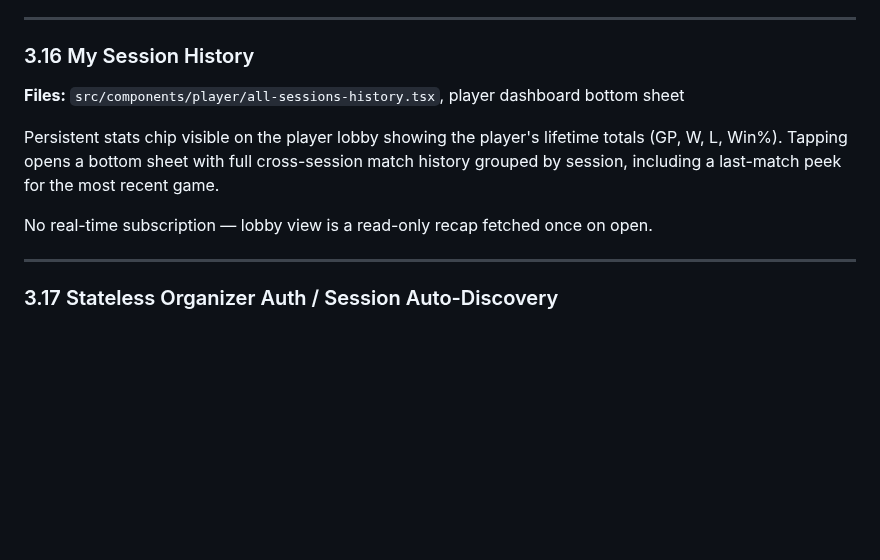
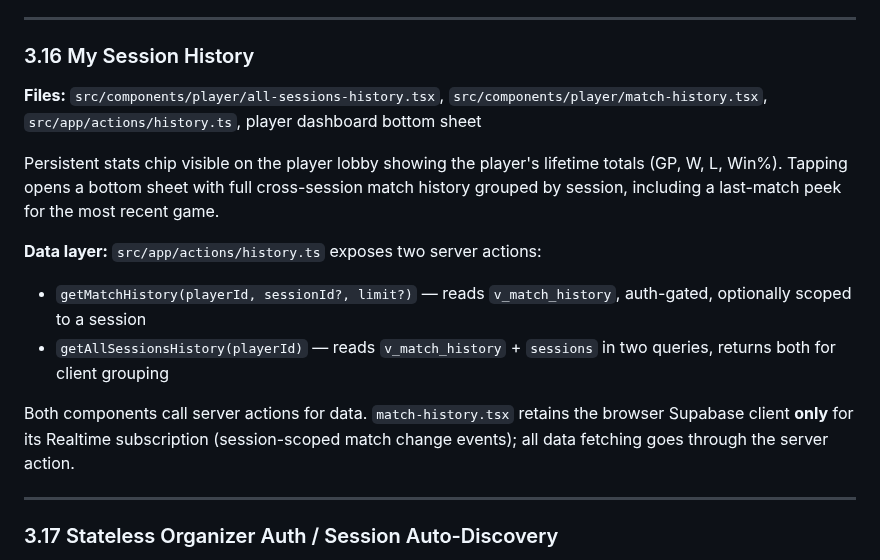
Before and after one commit to Nayzjuan/badminton-app, a Markdown page: APP_MANIFEST.md, the part around one of its changes. GitHub-like rendering; blank space fills up the shorter version.

```diff
--- a/APP_MANIFEST.md
+++ b/APP_MANIFEST.md
@@ -762,11 +764,15 @@ Any player assigned to an `in_progress` match can submit the final score from th
 
 ### 3.16 My Session History
 
-**Files:** `src/components/player/all-sessions-history.tsx`, player dashboard bottom sheet
+**Files:** `src/components/player/all-sessions-history.tsx`, `src/components/player/match-history.tsx`, `src/app/actions/history.ts`, player dashboard bottom sheet
 
 Persistent stats chip visible on the player lobby showing the player's lifetime totals (GP, W, L, Win%). Tapping opens a bottom sheet with full cross-session match history grouped by session, including a last-match peek for the most recent game.
 
-No real-time subscription — lobby view is a read-only recap fetched once on open.
+**Data layer:** `src/app/actions/history.ts` exposes two server actions:
+- `getMatchHistory(playerId, sessionId?, limit?)` — reads `v_match_history`, auth-gated, optionally scoped to a session
+- `getAllSessionsHistory(playerId)` — reads `v_match_history` + `sessions` in two queries, returns both for client grouping
+
+Both components call server actions for data. `match-history.tsx` retains the browser Supabase client **only** for its Realtime subscription (session-scoped match change events); all data fetching goes through the server action.
 
 ---
 
```
Also changed, not shown: other parts of APP_MANIFEST.md (+32 -0 lines).
